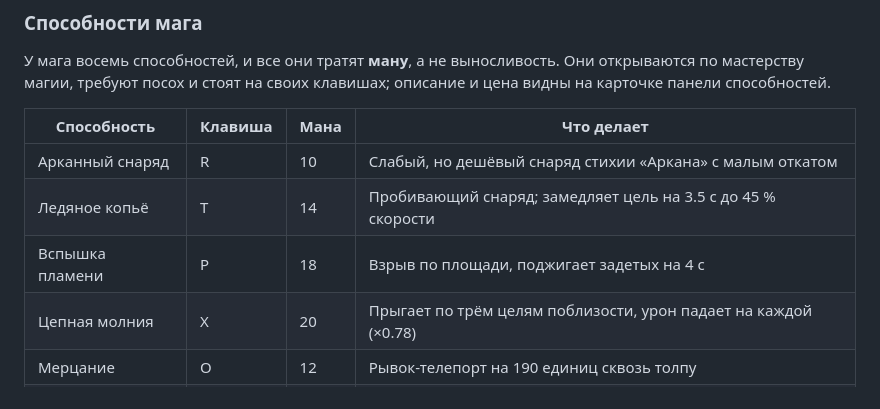
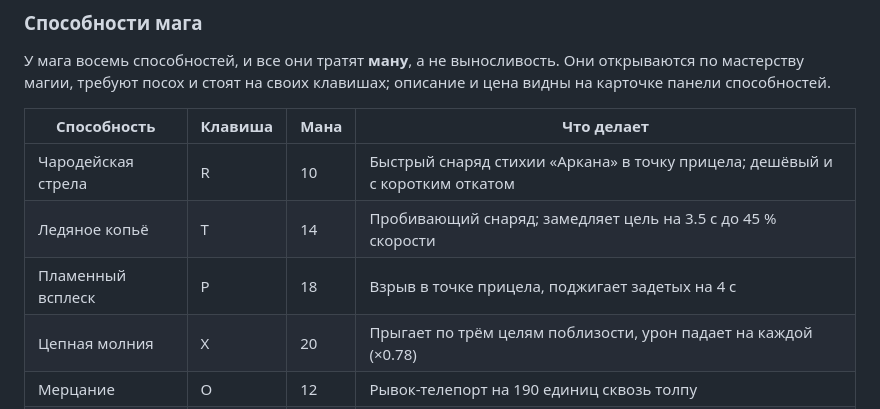
Before and after one commit to Bashmek/les-echo, a Markdown page: README.md, the part around the change. GitHub-like rendering.

Commit message:
README: названия заклинаний мага как в игре
Co-authored-by: arena-agent <297053741+arena-agent@users.noreply.github.com>

```diff
--- a/README.md
+++ b/README.md
@@ -113,9 +113,9 @@ python server.py
 
 | Способность | Клавиша | Мана | Что делает |
 | --- | --- | --- | --- |
-| Арканный снаряд | R | 10 | Слабый, но дешёвый снаряд стихии «Аркана» с малым откатом |
+| Чародейская стрела | R | 10 | Быстрый снаряд стихии «Аркана» в точку прицела; дешёвый и с коротким откатом |
 | Ледяное копьё | T | 14 | Пробивающий снаряд; замедляет цель на 3.5 с до 45 % скорости |
-| Вспышка пламени | P | 18 | Взрыв по площади, поджигает задетых на 4 с |
+| Пламенный всплеск | P | 18 | Взрыв в точке прицела, поджигает задетых на 4 с |
 | Цепная молния | X | 20 | Прыгает по трём целям поблизости, урон падает на каждой (×0.78) |
 | Мерцание | O | 12 | Рывок-телепорт на 190 единиц сквозь толпу |
 | Чародейский щит | N | 16 | На 6 с прибавляет 12 брони |
```
